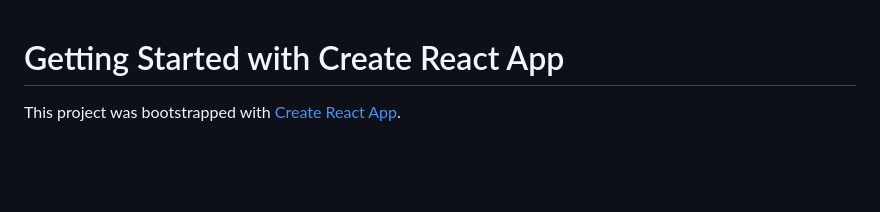
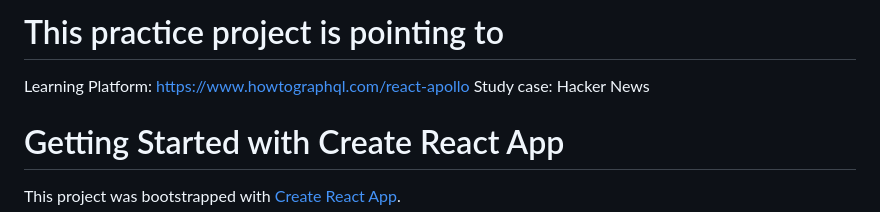
Before and after one commit to alvinindra/practice-react-apollo-graphql, a Markdown page: README.md, the part around the change. Rendered like a GitHub page; blank space fills up the shorter version.

Commit message:
docs: update readme

```diff
--- a/README.md
+++ b/README.md
@@ -1,3 +1,7 @@
+# This practice project is pointing to
+Learning Platform: https://www.howtographql.com/react-apollo
+Study case: Hacker News
+
 # Getting Started with Create React App
 
 This project was bootstrapped with [Create React App](https://github.com/facebook/create-react-app).
```
